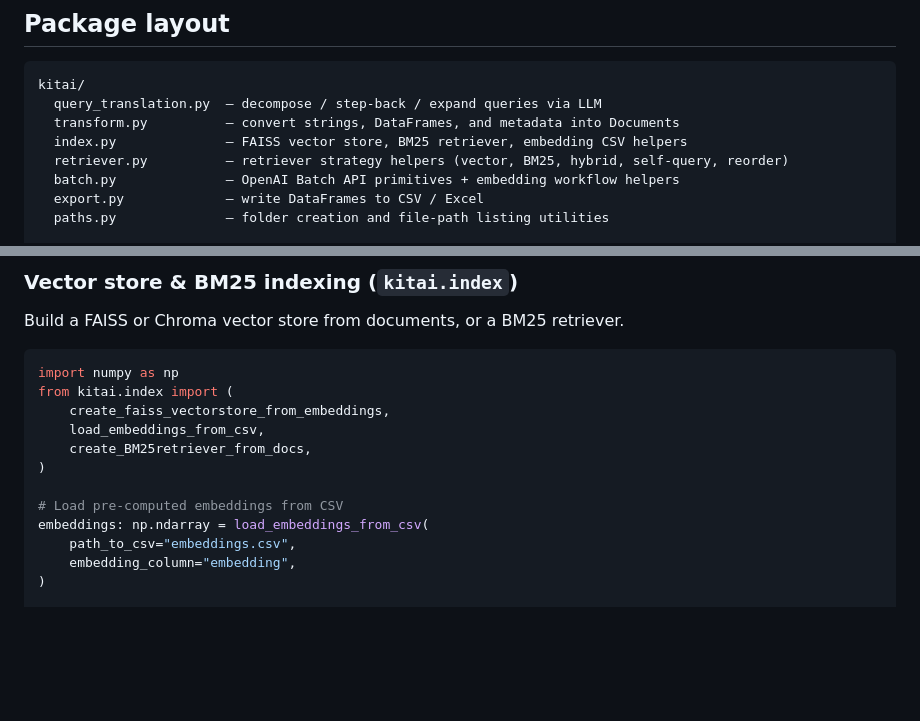
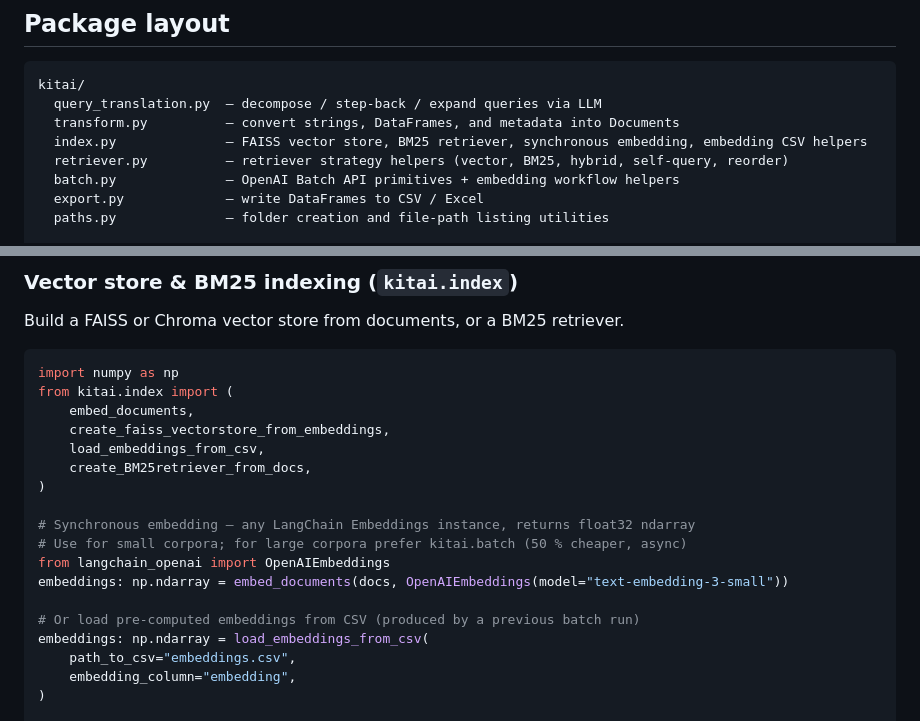
Before and after one commit to laceto/kitai, a Markdown page: README.md, 2 parts joined by grey strips. GitHub-like rendering; blank space fills up the shorter version.

Commit message:
docs(readme): add embed_documents to kitai.index section

````diff
--- a/README.md
+++ b/README.md
@@ -10,7 +10,7 @@ workflows.
 kitai/
   query_translation.py  — decompose / step-back / expand queries via LLM
   transform.py          — convert strings, DataFrames, and metadata into Documents
-  index.py              — FAISS vector store, BM25 retriever, embedding CSV helpers
+  index.py              — FAISS vector store, BM25 retriever, synchronous embedding, embedding CSV helpers
   retriever.py          — retriever strategy helpers (vector, BM25, hybrid, self-query, reorder)
   batch.py              — OpenAI Batch API primitives + embedding workflow helpers
   export.py             — write DataFrames to CSV / Excel
@@ -135,12 +135,18 @@ Build a FAISS or Chroma vector store from documents, or a BM25 retriever.
 ```python
 import numpy as np
 from kitai.index import (
+    embed_documents,
     create_faiss_vectorstore_from_embeddings,
     load_embeddings_from_csv,
     create_BM25retriever_from_docs,
 )
 
-# Load pre-computed embeddings from CSV
+# Synchronous embedding — any LangChain Embeddings instance, returns float32 ndarray
+# Use for small corpora; for large corpora prefer kitai.batch (50 % cheaper, async)
+from langchain_openai import OpenAIEmbeddings
+embeddings: np.ndarray = embed_documents(docs, OpenAIEmbeddings(model="text-embedding-3-small"))
+
+# Or load pre-computed embeddings from CSV (produced by a previous batch run)
 embeddings: np.ndarray = load_embeddings_from_csv(
     path_to_csv="embeddings.csv",
     embedding_column="embedding",
````
